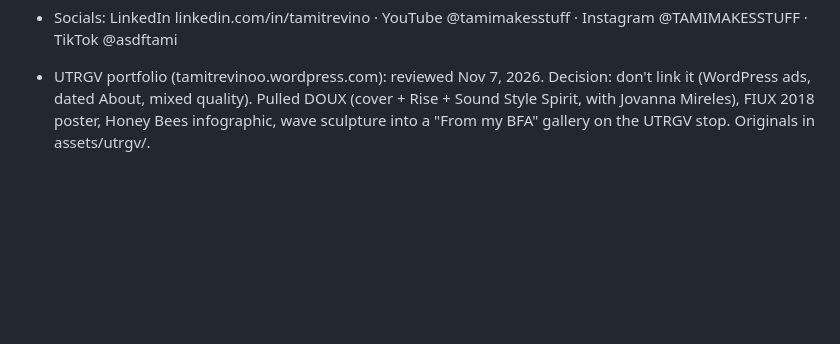
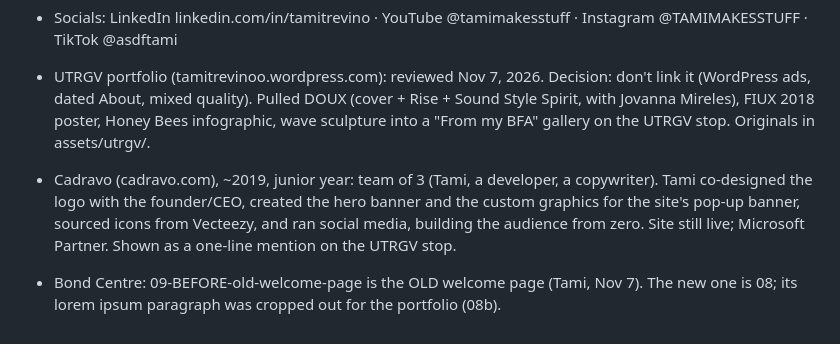
Before and after one commit to asdftami/diamantemedia, a Markdown page: INTERVIEW_RAW_NOTES.md, the part around the change. Rendered like a GitHub page; blank space fills up the shorter version.

```diff
--- a/INTERVIEW_RAW_NOTES.md
+++ b/INTERVIEW_RAW_NOTES.md
@@ -775,3 +775,5 @@ Context (Tami): self-initiated audits done while working the retail floor. The c
 - Socials: LinkedIn linkedin.com/in/tamitrevino · YouTube @tamimakesstuff · Instagram @TAMIMAKESSTUFF · TikTok @asdftami
 
 - UTRGV portfolio (tamitrevinoo.wordpress.com): reviewed Nov 7, 2026. Decision: don't link it (WordPress ads, dated About, mixed quality). Pulled DOUX (cover + Rise + Sound Style Spirit, with Jovanna Mireles), FIUX 2018 poster, Honey Bees infographic, wave sculpture into a "From my BFA" gallery on the UTRGV stop. Originals in assets/utrgv/.
+- Cadravo (cadravo.com), ~2019, junior year: team of 3 (Tami, a developer, a copywriter). Tami co-designed the logo with the founder/CEO, created the hero banner and the custom graphics for the site's pop-up banner, sourced icons from Vecteezy, and ran social media, building the audience from zero. Site still live; Microsoft Partner. Shown as a one-line mention on the UTRGV stop.
+- Bond Centre: 09-BEFORE-old-welcome-page is the OLD welcome page (Tami, Nov 7). The new one is 08; its lorem ipsum paragraph was cropped out for the portfolio (08b).
```
Also changed, not shown: content/case-studies/02-israel-bond-centre.md (+1 -1 lines), assets/israel-bond-centre/08b-new-welcome-login-page-clean.png (added), docs/previews/cadravo-line.png (added), 3 other files.
